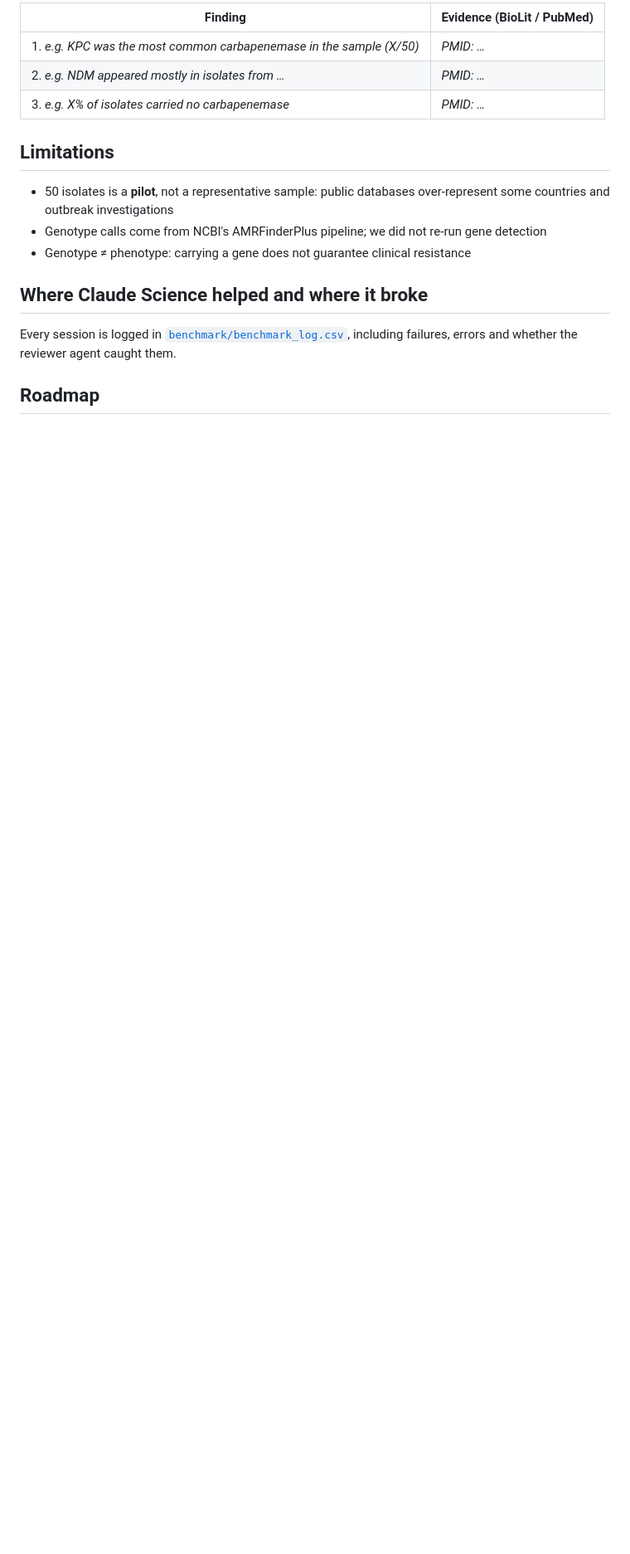
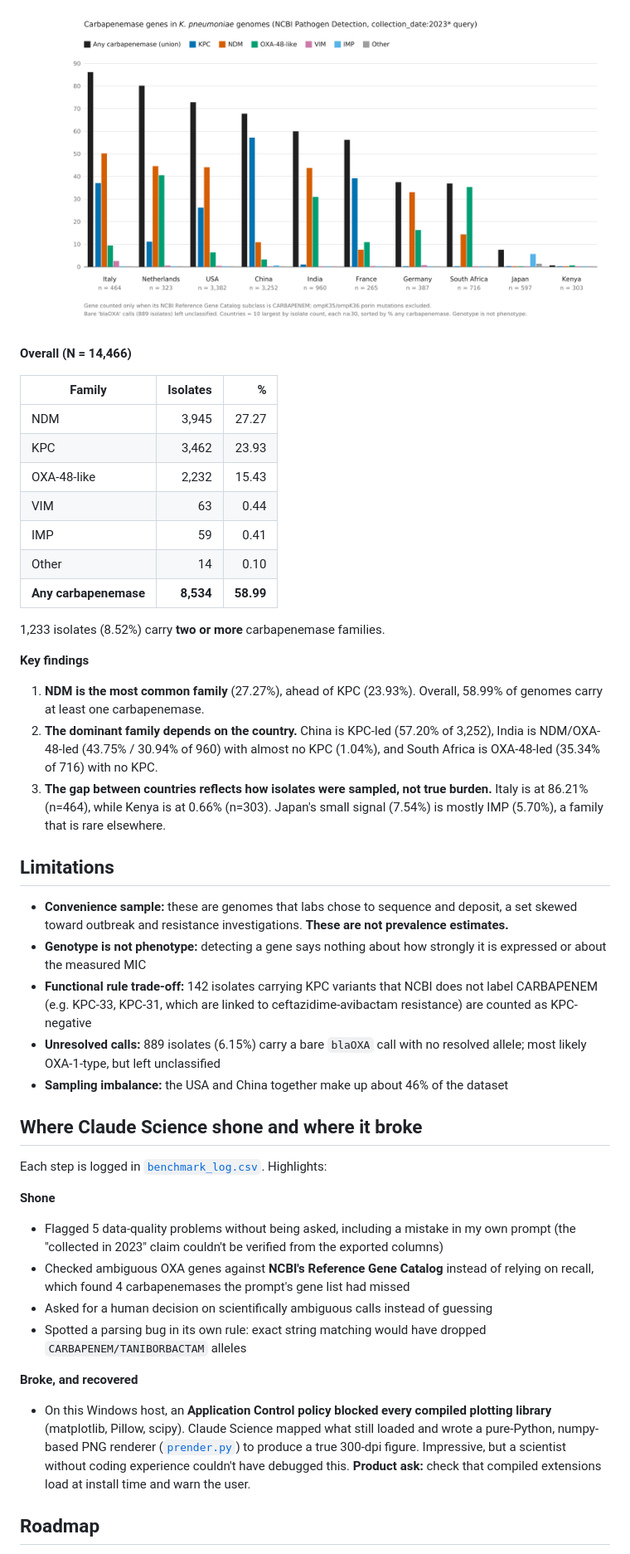
Before and after one commit to sanikacentric/claude_science_amr-scout, a Markdown page: README (1).md, the part around one of its changes. Shown at 83% size. GitHub-like rendering; pictures changed too: carbapenemase_by_country.png (added); blank space fills up the shorter version.

```diff
--- a/README (1).md
+++ b/README (1).md
@@ -30,16 +30,44 @@ Notebook: [`notebooks/amr_scout_pilot.ipynb`](notebooks/amr_scout_pilot.ipynb)
 
-| Finding | Evidence (BioLit / PubMed) |
-|---|---|
-| 1. _e.g. KPC was the most common carbapenemase in the sample (X/50)_ | _PMID: …_ |
-| 2. _e.g. NDM appeared mostly in isolates from …_ | _PMID: …_ |
-| 3. _e.g. X% of isolates carried no carbapenemase_ | _PMID: …_ |
+![Carbapenemase gene families by country](carbapenemase_by_country.png)
+
+**Overall (N = 14,466)**
+
+| Family | Isolates | % |
+|---|---:|---:|
+| NDM | 3,945 | 27.27 |
+| KPC | 3,462 | 23.93 |
+| OXA-48-like | 2,232 | 15.43 |
+| VIM | 63 | 0.44 |
+| IMP | 59 | 0.41 |
+| Other | 14 | 0.10 |
+| **Any carbapenemase** | **8,534** | **58.99** |
+
+1,233 isolates (8.52%) carry **two or more** carbapenemase families.
+
+**Key findings**
+1. **NDM is the most common family** (27.27%), ahead of KPC (23.93%). Overall, 58.99% of genomes carry at least one carbapenemase.
+2. **The dominant family depends on the country.** China is KPC-led (57.20% of 3,252), India is NDM/OXA-48-led (43.75% / 30.94% of 960) with almost no KPC (1.04%), and South Africa is OXA-48-led (35.34% of 716) with no KPC.
+3. **The gap between countries reflects how isolates were sampled, not true burden.** Italy is at 86.21% (n=464), while Kenya is at 0.66% (n=303). Japan's small signal (7.54%) is mostly IMP (5.70%), a family that is rare elsewhere.
+
+<!-- LITERATURE: add PMIDs/DOIs from the Claude Science literature step here -->
 
 ## Limitations
-- 50 isolates is a **pilot**, not a representative sample: public databases over-represent some countries and outbreak investigations
-- Genotype calls come from NCBI's AMRFinderPlus pipeline; we did not re-run gene detection
-- Genotype ≠ phenotype: carrying a gene does not guarantee clinical resistance
+- **Convenience sample:** these are genomes that labs chose to sequence and deposit, a set skewed toward outbreak and resistance investigations. **These are not prevalence estimates.**
+- **Genotype is not phenotype:** detecting a gene says nothing about how strongly it is expressed or about the measured MIC
+- **Functional rule trade-off:** 142 isolates carrying KPC variants that NCBI does not label CARBAPENEM (e.g. KPC-33, KPC-31, which are linked to ceftazidime-avibactam resistance) are counted as KPC-negative
+- **Unresolved calls:** 889 isolates (6.15%) carry a bare `blaOXA` call with no resolved allele; most likely OXA-1-type, but left unclassified
+- **Sampling imbalance:** the USA and China together make up about 46% of the dataset
 
-## Where Claude Science helped and where it broke
-Every session is logged in [`benchmark/benchmark_log.csv`](benchmark/benchmark_log.csv), including failures, errors and whether the reviewer agent caught them.
+## Where Claude Science shone and where it broke
+Each step is logged in [`benchmark_log.csv`](benchmark_log.csv). Highlights:
+
+**Shone**
+- Flagged 5 data-quality problems without being asked, including a mistake in my own prompt (the "collected in 2023" claim couldn't be verified from the exported columns)
+- Checked ambiguous OXA genes against **NCBI's Reference Gene Catalog** instead of relying on recall, which found 4 carbapenemases the prompt's gene list had missed
+- Asked for a human decision on scientifically ambiguous calls instead of guessing
+- Spotted a parsing bug in its own rule: exact string matching would have dropped `CARBAPENEM/TANIBORBACTAM` alleles
+
+**Broke, and recovered**
+- On this Windows host, an **Application Control policy blocked every compiled plotting library** (matplotlib, Pillow, scipy). Claude Science mapped what still loaded and wrote a pure-Python, numpy-based PNG renderer ([`prender.py`](prender.py)) to produce a true 300-dpi figure. Impressive, but a scientist without coding experience couldn't have debugged this. **Product ask:** check that compiled extensions load at install time and warn the user.
 
 ## Roadmap
```
Also changed, not shown: other parts of README (1).md (+33 -23 lines), 9 other files.
